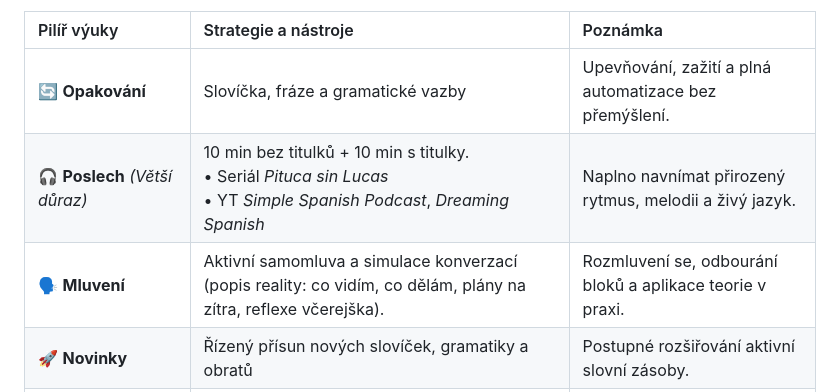
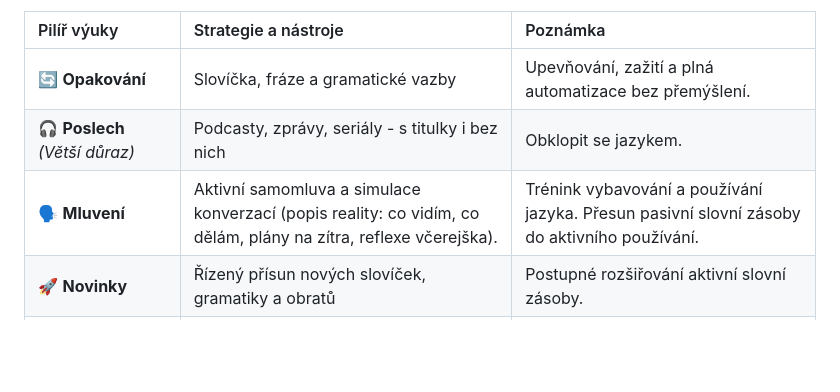
Before and after one commit to GeorgeFreedomTech/spanish-dashboard, a Markdown page: cz/cz_content/intro.md, the part around the change. GitHub-like rendering; blank space fills up the shorter version.

```diff
--- a/cz/cz_content/intro.md
+++ b/cz/cz_content/intro.md
@@ -48,8 +48,8 @@ Učit se budu každý den. Když to opravdu nepůjde, tak alespoň poslech nebo
 | Pilíř výuky | Strategie a nástroje | Poznámka |
 | :--- | :--- | :--- |
 | 🔄 **Opakování** | Slovíčka, fráze a gramatické vazby | Upevňování, zažití a plná automatizace bez přemýšlení. |
-| 🎧 **Poslech** *(Větší důraz)* | 10 min bez titulků + 10 min s titulky.<br>• Seriál *Pituca sin Lucas*<br>• YT *Simple Spanish Podcast*, *Dreaming Spanish* | Naplno navnímat přirozený rytmus, melodii a živý jazyk. |
-| 🗣️ **Mluvení** | Aktivní samomluva a simulace konverzací (popis reality: co vidím, co dělám, plány na zítra, reflexe včerejška). | Rozmluvení se, odbourání bloků a aplikace teorie v praxi. |
+| 🎧 **Poslech** *(Větší důraz)* | Podcasty, zprávy, seriály - s titulky i bez nich | Obklopit se jazykem. |
+| 🗣️ **Mluvení** | Aktivní samomluva a simulace konverzací (popis reality: co vidím, co dělám, plány na zítra, reflexe včerejška). | Trénink vybavování a používání jazyka. Přesun pasivní slovní zásoby do aktivního používání. |
 | 🚀 **Novinky** | Řízený přísun nových slovíček, gramatiky a obratů | Postupné rozšiřování aktivní slovní zásoby. |
 | 📝 **Čtení + Psaní** *(Menší důraz)* | Pasivní doplňkové aktivity | Později (při přechodu z A2 na B1). |
 
```
Also changed, not shown: en/en_content/intro.md (+2 -2 lines).
